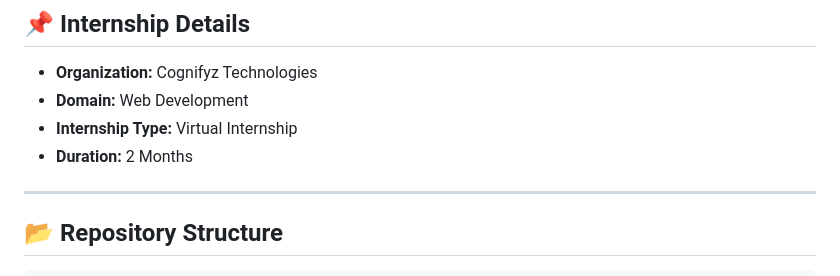
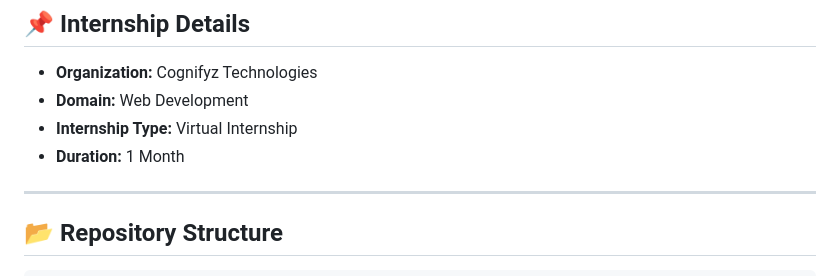
Before and after one commit to abhinadana/Cognifyz-internship, a Markdown page: README.md, the part around the change. Drawn GitHub-style.

```diff
--- a/README.md
+++ b/README.md
@@ -13,7 +13,7 @@ Throughout this internship, I strengthened my skills in building responsive and
 - **Organization:** Cognifyz Technologies
 - **Domain:** Web Development
 - **Internship Type:** Virtual Internship
-- **Duration:** 2 Months
+- **Duration:** 1 Month
 
 ---
 
```
